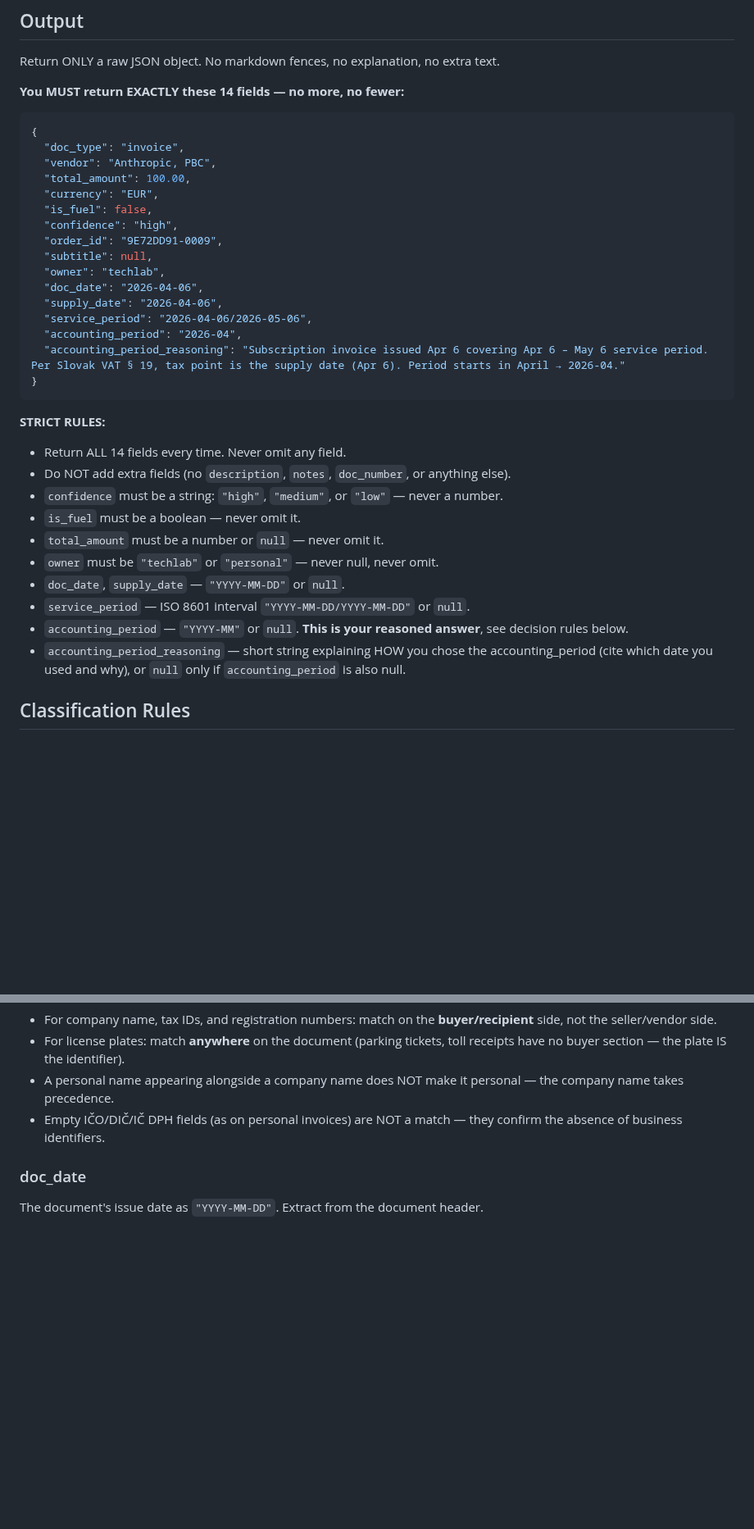
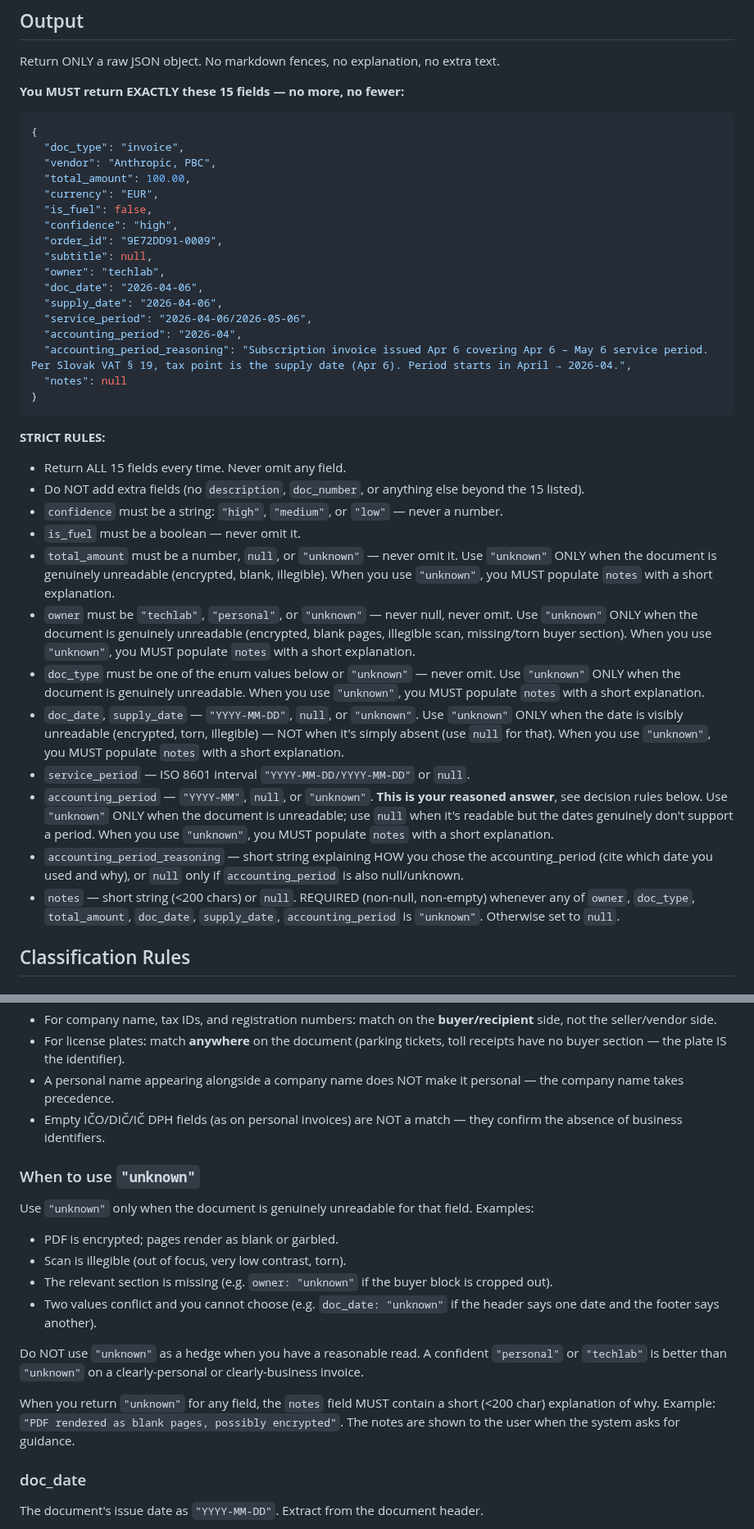
Before and after one commit to mcsdodo/personal-assistant, a Markdown page: claude-code/agents/document-classifier.md, 2 parts joined by grey strips. Shown at 82% size. GitHub-like rendering; blank space fills up the shorter version.

Commit message:
feat(classifier): allow "unknown" with required notes field (task 57)

````diff
--- a/claude-code/agents/document-classifier.md
+++ b/claude-code/agents/document-classifier.md
@@ -17,7 +17,7 @@ You will receive a file path. Use the Read tool to read the PDF/image file — t
 
 Return ONLY a raw JSON object. No markdown fences, no explanation, no extra text.
 
-**You MUST return EXACTLY these 14 fields — no more, no fewer:**
+**You MUST return EXACTLY these 15 fields — no more, no fewer:**
 
 ```json
 {
@@ -34,21 +34,24 @@ Return ONLY a raw JSON object. No markdown fences, no explanation, no extra text
   "supply_date": "2026-04-06",
   "service_period": "2026-04-06/2026-05-06",
   "accounting_period": "2026-04",
-  "accounting_period_reasoning": "Subscription invoice issued Apr 6 covering Apr 6 – May 6 service period. Per Slovak VAT § 19, tax point is the supply date (Apr 6). Period starts in April → 2026-04."
+  "accounting_period_reasoning": "Subscription invoice issued Apr 6 covering Apr 6 – May 6 service period. Per Slovak VAT § 19, tax point is the supply date (Apr 6). Period starts in April → 2026-04.",
+  "notes": null
 }
 ```
 
 **STRICT RULES:**
-- Return ALL 14 fields every time. Never omit any field.
-- Do NOT add extra fields (no `description`, `notes`, `doc_number`, or anything else).
+- Return ALL 15 fields every time. Never omit any field.
+- Do NOT add extra fields (no `description`, `doc_number`, or anything else beyond the 15 listed).
 - `confidence` must be a string: `"high"`, `"medium"`, or `"low"` — never a number.
 - `is_fuel` must be a boolean — never omit it.
-- `total_amount` must be a number or `null` — never omit it.
-- `owner` must be `"techlab"` or `"personal"` — never null, never omit.
-- `doc_date`, `supply_date` — `"YYYY-MM-DD"` or `null`.
+- `total_amount` must be a number, `null`, or `"unknown"` — never omit it. Use `"unknown"` ONLY when the document is genuinely unreadable (encrypted, blank, illegible). When you use `"unknown"`, you MUST populate `notes` with a short explanation.
+- `owner` must be `"techlab"`, `"personal"`, or `"unknown"` — never null, never omit. Use `"unknown"` ONLY when the document is genuinely unreadable (encrypted, blank pages, illegible scan, missing/torn buyer section). When you use `"unknown"`, you MUST populate `notes` with a short explanation.
+- `doc_type` must be one of the enum values below or `"unknown"` — never omit. Use `"unknown"` ONLY when the document is genuinely unreadable. When you use `"unknown"`, you MUST populate `notes` with a short explanation.
+- `doc_date`, `supply_date` — `"YYYY-MM-DD"`, `null`, or `"unknown"`. Use `"unknown"` ONLY when the date is visibly unreadable (encrypted, torn, illegible) — NOT when it's simply absent (use `null` for that). When you use `"unknown"`, you MUST populate `notes` with a short explanation.
 - `service_period` — ISO 8601 interval `"YYYY-MM-DD/YYYY-MM-DD"` or `null`.
-- `accounting_period` — `"YYYY-MM"` or `null`. **This is your reasoned answer**, see decision rules below.
-- `accounting_period_reasoning` — short string explaining HOW you chose the accounting_period (cite which date you used and why), or `null` only if `accounting_period` is also null.
+- `accounting_period` — `"YYYY-MM"`, `null`, or `"unknown"`. **This is your reasoned answer**, see decision rules below. Use `"unknown"` ONLY when the document is unreadable; use `null` when it's readable but the dates genuinely don't support a period. When you use `"unknown"`, you MUST populate `notes` with a short explanation.
+- `accounting_period_reasoning` — short string explaining HOW you chose the accounting_period (cite which date you used and why), or `null` only if `accounting_period` is also null/unknown.
+- `notes` — short string (<200 chars) or `null`. REQUIRED (non-null, non-empty) whenever any of `owner`, `doc_type`, `total_amount`, `doc_date`, `supply_date`, `accounting_period` is `"unknown"`. Otherwise set to `null`.
 
 ## Classification Rules
 
@@ -134,6 +137,18 @@ Important:
 - A personal name appearing alongside a company name does NOT make it personal — the company name takes precedence.
 - Empty IČO/DIČ/IČ DPH fields (as on personal invoices) are NOT a match — they confirm the absence of business identifiers.
 
+### When to use `"unknown"`
+
+Use `"unknown"` only when the document is genuinely unreadable for that field. Examples:
+- PDF is encrypted; pages render as blank or garbled.
+- Scan is illegible (out of focus, very low contrast, torn).
+- The relevant section is missing (e.g. `owner: "unknown"` if the buyer block is cropped out).
+- Two values conflict and you cannot choose (e.g. `doc_date: "unknown"` if the header says one date and the footer says another).
+
+Do NOT use `"unknown"` as a hedge when you have a reasonable read. A confident `"personal"` or `"techlab"` is better than `"unknown"` on a clearly-personal or clearly-business invoice.
+
+When you return `"unknown"` for any field, the `notes` field MUST contain a short (<200 char) explanation of why. Example: `"PDF rendered as blank pages, possibly encrypted"`. The notes are shown to the user when the system asks for guidance.
+
 ### doc_date
 The document's issue date as `"YYYY-MM-DD"`. Extract from the document header.
 
````
Also changed, not shown: claude-code/agents/email-classifier.md (+15 -2 lines).
